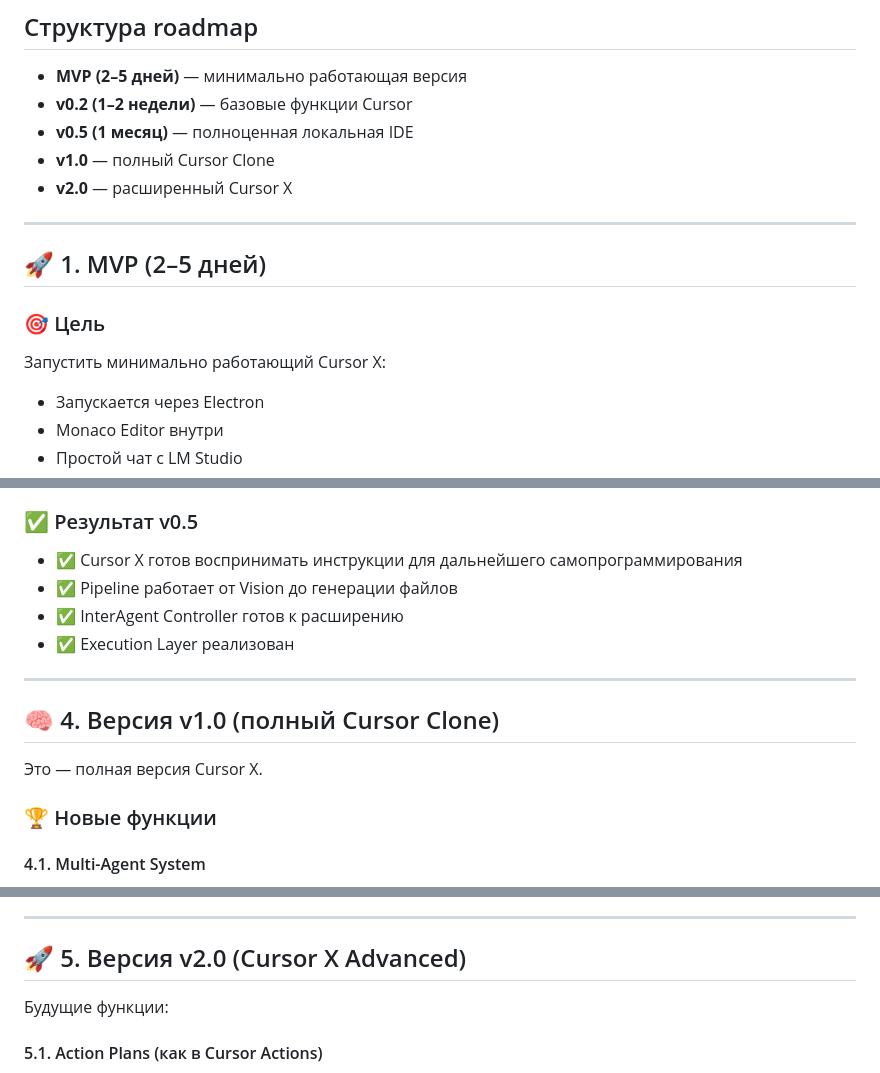
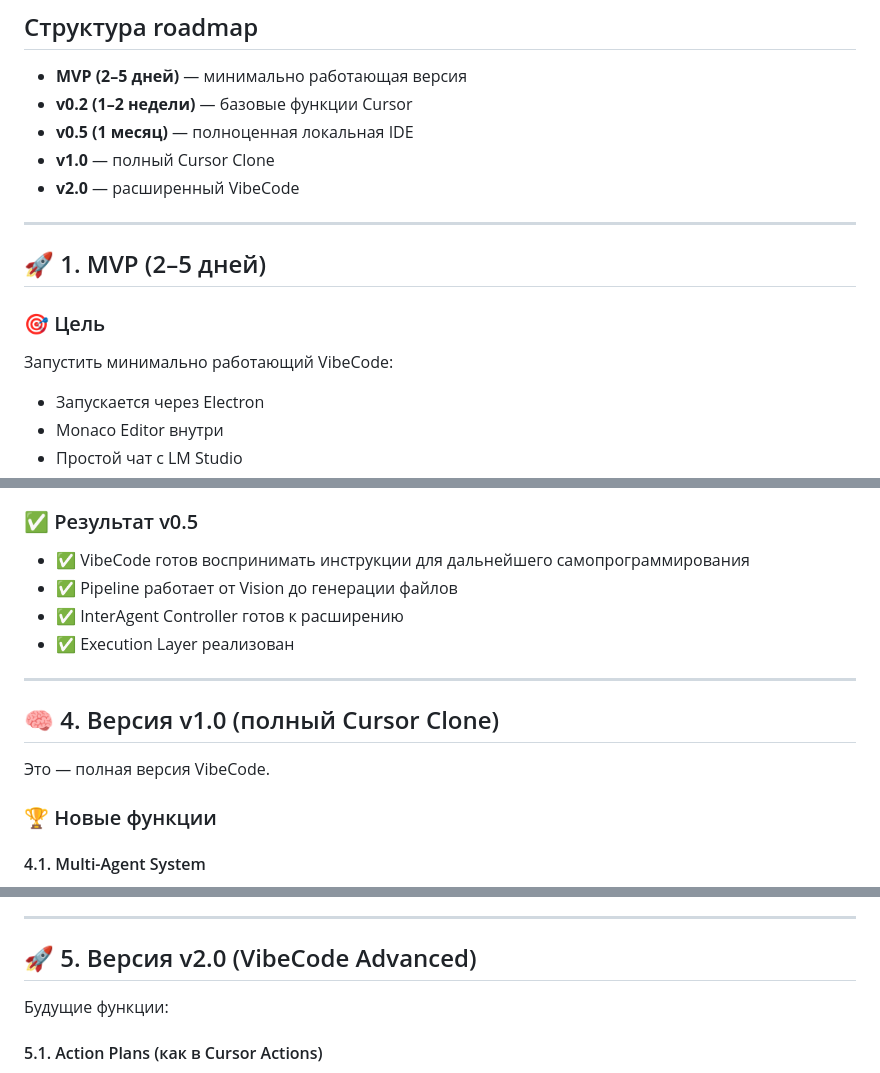
Before and after one commit to Pletnev86/VibeCode, a Markdown page: docs/Roadmap.md, 3 parts joined by grey strips. GitHub-like rendering.

Commit message:
refactor: финальная замена CursorX на VibeCode в документации

```diff
--- a/docs/Roadmap.md
+++ b/docs/Roadmap.md
@@ -19,7 +19,7 @@
 - **v0.2 (1–2 недели)** — базовые функции Cursor
 - **v0.5 (1 месяц)** — полноценная локальная IDE
 - **v1.0** — полный Cursor Clone
-- **v2.0** — расширенный Cursor X
+- **v2.0** — расширенный VibeCode
 
 ---
 
@@ -27,7 +27,7 @@
 
 ### 🎯 Цель
 
-Запустить минимально работающий Cursor X:
+Запустить минимально работающий VibeCode:
 
 - Запускается через Electron
 - Monaco Editor внутри
@@ -202,7 +202,7 @@ export async function lmStudioChat(messages, model) {
 
 ### ✅ Результат v0.5
 
-- ✅ Cursor X готов воспринимать инструкции для дальнейшего самопрограммирования
+- ✅ VibeCode готов воспринимать инструкции для дальнейшего самопрограммирования
 - ✅ Pipeline работает от Vision до генерации файлов
 - ✅ InterAgent Controller готов к расширению
 - ✅ Execution Layer реализован
@@ -211,7 +211,7 @@ export async function lmStudioChat(messages, model) {
 
 ## 🧠 4. Версия v1.0 (полный Cursor Clone)
 
-Это — полная версия Cursor X.
+Это — полная версия VibeCode.
 
 ### 🏆 Новые функции
 
@@ -266,7 +266,7 @@ export async function lmStudioChat(messages, model) {
 
 ---
 
-## 🚀 5. Версия v2.0 (Cursor X Advanced)
+## 🚀 5. Версия v2.0 (VibeCode Advanced)
 
 Будущие функции:
 
```
Also changed, not shown: other parts of docs/Roadmap.md (+1 -1 lines), READINESS_REPORT.md (+1 -1 lines), Vision.md (+4 -4 lines).
